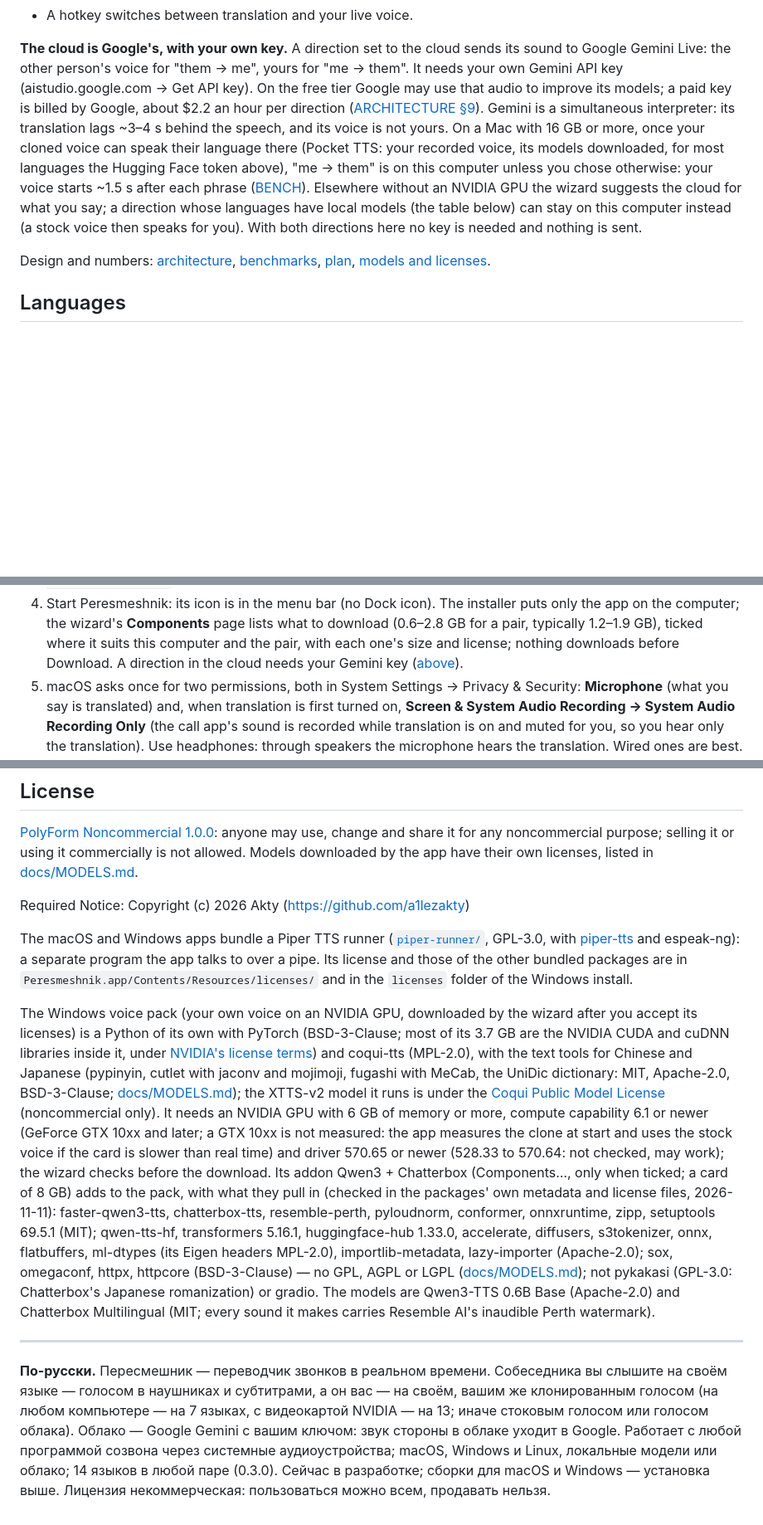
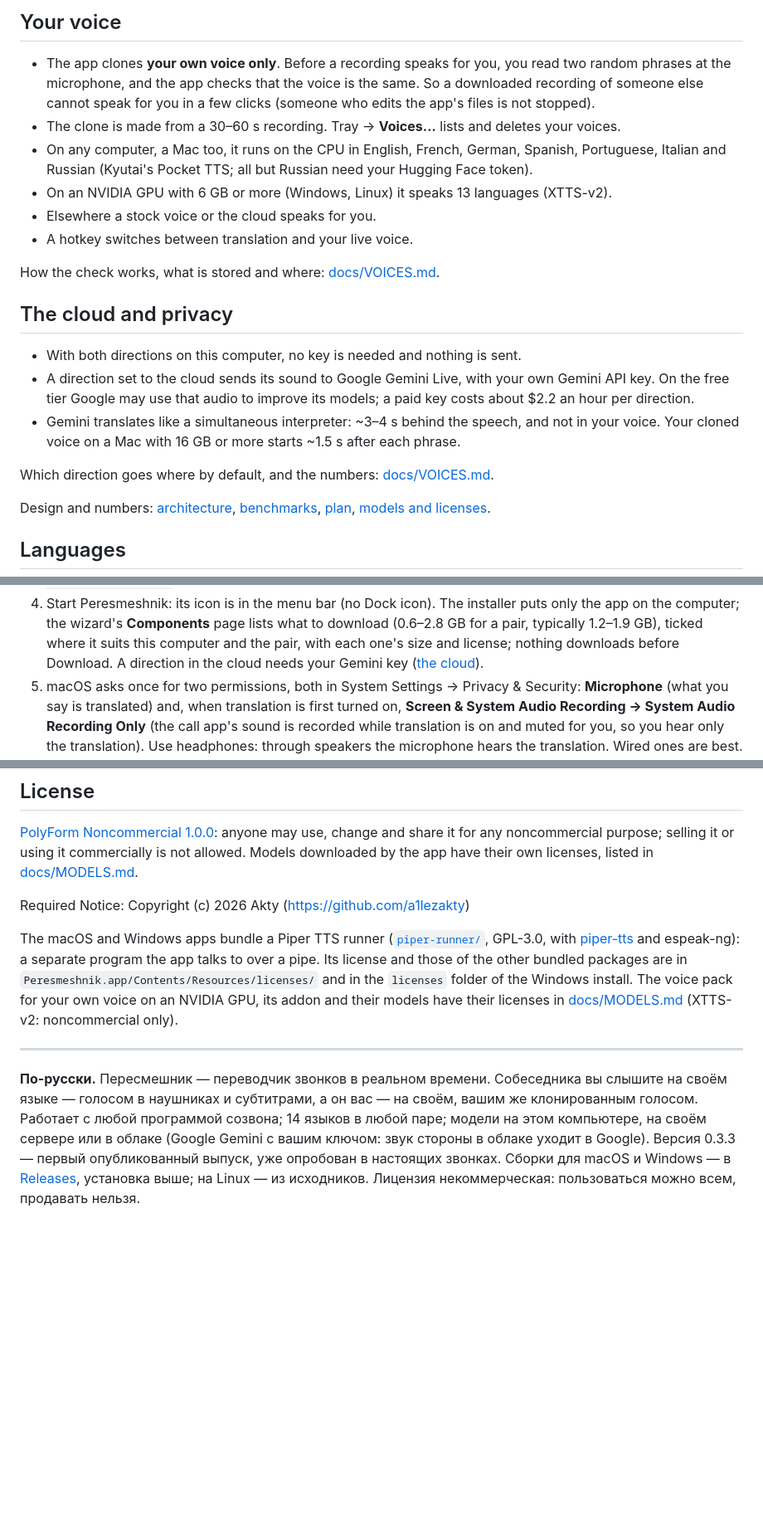
Before and after one commit to a1lezakty/peresmeshnik, a Markdown page: README.md, 3 parts joined by grey strips. Shown at 83% size. Drawn GitHub-style; blank space fills up the shorter version.

```diff
--- a/README.md
+++ b/README.md
@@ -32,16 +59,26 @@ runs from source. Not yet tried in a real call (see below).
+## Your voice
+
+- The app clones **your own voice only**. Before a recording speaks for you, you read two random phrases at the
+  microphone, and the app checks that the voice is the same. So a downloaded recording of someone else cannot speak
+  for you in a few clicks (someone who edits the app's files is not stopped).
+- The clone is made from a 30–60 s recording. Tray → **Voices…** lists and deletes your voices.
+- On any computer, a Mac too, it runs on the CPU in English, French, German, Spanish, Portuguese, Italian and Russian
+  (Kyutai's Pocket TTS; all but Russian need your Hugging Face token).
+- On an NVIDIA GPU with 6 GB or more (Windows, Linux) it speaks 13 languages (XTTS-v2).
+- Elsewhere a stock voice or the cloud speaks for you.
 - A hotkey switches between translation and your live voice.
 
-**The cloud is Google's, with your own key.** A direction set to the cloud sends its sound to Google Gemini Live: the
-other person's voice for "them → me", yours for "me → them". It needs your own Gemini API key (aistudio.google.com →
-Get API key). On the free tier Google may use that audio to improve its models; a paid key is billed by Google, about
-$2.2 an hour per direction ([ARCHITECTURE §9](docs/ARCHITECTURE.md#9-hardware-tiers)). Gemini is a simultaneous
-interpreter: its translation lags ~3–4 s behind the speech, and its voice is not yours. On a Mac with 16 GB or more,
-once your cloned voice can speak their language there (Pocket TTS: your recorded voice, its models downloaded, for most
-languages the Hugging Face token above), "me → them" is on this computer unless you chose otherwise: your voice starts
-~1.5 s after each phrase ([BENCH](docs/BENCH.md#032-the-delay)). Elsewhere without an NVIDIA GPU the wizard
-suggests the cloud for what you say; a direction whose languages have local models (the table below) can stay on
-this computer instead (a stock voice then speaks for you). With both directions here no key is needed and nothing is
-sent.
+How the check works, what is stored and where: [docs/VOICES.md](docs/VOICES.md#your-cloned-voice).
+
+## The cloud and privacy
+
+- With both directions on this computer, no key is needed and nothing is sent.
+- A direction set to the cloud sends its sound to Google Gemini Live, with your own Gemini API key. On the free tier
+  Google may use that audio to improve its models; a paid key costs about $2.2 an hour per direction.
+- Gemini translates like a simultaneous interpreter: ~3–4 s behind the speech, and not in your voice. Your cloned
+  voice on a Mac with 16 GB or more starts ~1.5 s after each phrase.
+
+Which direction goes where by default, and the numbers: [docs/VOICES.md](docs/VOICES.md#the-cloud).
 
 Design and numbers: [architecture](docs/ARCHITECTURE.md), [benchmarks](docs/BENCH.md),
 [plan](docs/PLAN.md), [models and licenses](docs/MODELS.md).
@@ -125,7 +162,7 @@ macOS 14 Sonoma or later on Apple Silicon (M1 and newer).
 4. Start Peresmeshnik: its icon is in the menu bar (no Dock icon). The installer puts only the app on the computer;
    the wizard's **Components** page lists what to download (0.6–2.8 GB for a pair, typically 1.2–1.9 GB), ticked
    where it suits this computer and the pair, with each one's size and license; nothing downloads before Download.
-   A direction in the cloud needs your Gemini key ([above](#peresmeshnik)).
+   A direction in the cloud needs your Gemini key ([the cloud](#the-cloud-and-privacy)).
 5. macOS asks once for two permissions, both in System Settings → Privacy & Security: **Microphone**
    (what you say is translated) and, when translation is first turned on, **Screen & System Audio Recording →
    System Audio Recording Only** (the call app's sound is recorded while translation is on and muted for you,
@@ -347,32 +384,15 @@ The macOS and Windows apps bundle a Piper TTS runner ([`piper-runner/`](piper-ru
 [piper-tts](https://github.com/OHF-Voice/piper1-gpl) and espeak-ng): a separate program the app talks
 to over a pipe. Its license and those of the other bundled packages are in
 `Peresmeshnik.app/Contents/Resources/licenses/` and in the `licenses` folder of the Windows install.
-
-The Windows voice pack (your own voice on an NVIDIA GPU, downloaded by the wizard after you accept its licenses) is a
-Python of its own with PyTorch (BSD-3-Clause; most of its 3.7 GB are the NVIDIA CUDA and cuDNN libraries inside it,
-under [NVIDIA's license terms](https://docs.nvidia.com/cuda/eula/)) and coqui-tts (MPL-2.0), with the text tools for
-Chinese and Japanese (pypinyin, cutlet with jaconv and mojimoji, fugashi with MeCab, the UniDic dictionary: MIT,
-Apache-2.0, BSD-3-Clause; [docs/MODELS.md](docs/MODELS.md)); the XTTS-v2 model it runs is under the
-[Coqui Public Model License](https://huggingface.co/coqui/XTTS-v2/blob/main/LICENSE.txt) (noncommercial only). It needs
-an NVIDIA GPU with 6 GB of memory or more, compute capability 6.1 or newer (GeForce GTX 10xx and later; a GTX 10xx is
-not measured: the app measures the clone at start and uses the stock voice if the card is slower than real time) and
-driver 570.65 or newer (528.33 to 570.64: not checked, may work); the wizard checks before the download.
-Its addon Qwen3 + Chatterbox (Components…, only when ticked; a card of 8 GB) adds to the pack, with what they pull in
-(checked in the packages' own metadata and license files, 2026-11-11): faster-qwen3-tts, chatterbox-tts,
-resemble-perth, pyloudnorm, conformer, onnxruntime, zipp, setuptools 69.5.1 (MIT); qwen-tts-hf, transformers 5.16.1,
-huggingface-hub 1.33.0, accelerate, diffusers, s3tokenizer, onnx, flatbuffers, ml-dtypes (its Eigen headers MPL-2.0),
-importlib-metadata, lazy-importer (Apache-2.0); sox, omegaconf, httpx, httpcore (BSD-3-Clause) — no GPL, AGPL or LGPL
-([docs/MODELS.md](docs/MODELS.md)); not pykakasi (GPL-3.0: Chatterbox's Japanese romanization) or gradio. The models
-are Qwen3-TTS 0.6B Base (Apache-2.0) and Chatterbox Multilingual (MIT; every sound it makes carries Resemble AI's
-inaudible Perth watermark).
+The voice pack for your own voice on an NVIDIA GPU, its addon and their models have their licenses in
+[docs/MODELS.md](docs/MODELS.md#the-windows-voice-pack) (XTTS-v2: noncommercial only).
 
 ---
 
-**По-русски.** Пересмешник — переводчик звонков в реальном времени. Собеседника вы слышите
-на своём языке — голосом в наушниках и субтитрами, а он вас — на своём, вашим же клонированным
-голосом (на любом компьютере — на 7 языках, с видеокартой NVIDIA — на 13; иначе стоковым голосом или
-голосом облака). Облако — Google Gemini с вашим ключом:
-звук стороны в облаке уходит в Google. Работает с любой программой созвона через системные аудиоустройства; macOS, Windows и
-Linux, локальные модели или облако; 14 языков в любой паре (0.3.0). Сейчас в разработке; сборки для macOS и Windows
-— установка выше.
+**По-русски.** Пересмешник — переводчик звонков в реальном времени. Собеседника вы слышите на своём языке — голосом
+в наушниках и субтитрами, а он вас — на своём, вашим же клонированным голосом. Работает с любой программой созвона;
+14 языков в любой паре; модели на этом компьютере, на своём сервере или в облаке (Google Gemini с вашим ключом: звук
+стороны в облаке уходит в Google). Версия 0.3.3 — первый опубликованный выпуск, уже опробован в настоящих звонках.
+Сборки для macOS и Windows — в [Releases](https://github.com/a1lezakty/peresmeshnik/releases/latest), установка выше;
+на Linux — из исходников.
 Лицензия некоммерческая: пользоваться можно всем, продавать нельзя.
```
Also changed, not shown: other parts of README.md (+56 -29 lines), docs/MODELS.md (+25 -0 lines), docs/VOICES.md (added, +52 -0 lines), assets/screenshots/setup-languages.png (added), assets/social-preview.png (added).
